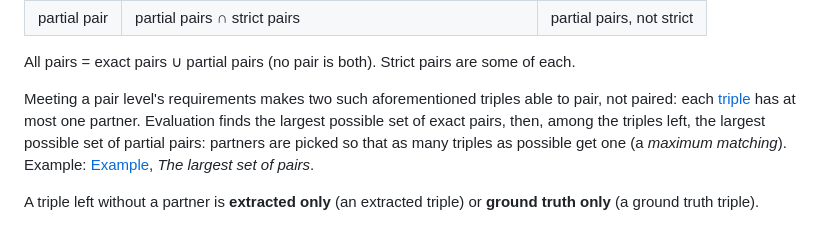
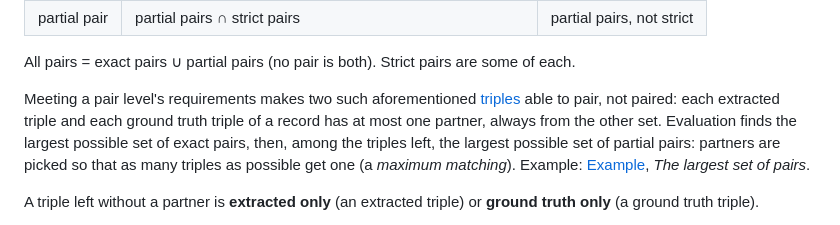
Before and after one commit to iulia-iordanescu/datanasagov_KG_proj, a Markdown page: 070_evaluate/metrics/pairs.md, the part around the change. Drawn GitHub-style.

Commit message:
pairs.md: each extracted triple and each ground truth triple of a record has at most one partner, always from the other set

```diff
--- a/070_evaluate/metrics/pairs.md
+++ b/070_evaluate/metrics/pairs.md
@@ -28,7 +28,7 @@ So every pair is exactly one of these four:
 
 All pairs = exact pairs ∪ partial pairs (no pair is both). Strict pairs are some of each.
 
-Meeting a pair level's requirements makes two such aforementioned triples able to pair, not paired: each [triple](../../docs/terminology.md#2-triples) has at most one partner. Evaluation finds the largest possible set of exact pairs, then, among the triples left, the largest possible set of partial pairs: partners are picked so that as many triples as possible get one (a *maximum matching*). Example: [Example](#example), *The largest set of pairs*.
+Meeting a pair level's requirements makes two such aforementioned [triples](../../docs/terminology.md#2-triples) able to pair, not paired: each extracted triple and each ground truth triple of a record has at most one partner, always from the other set. Evaluation finds the largest possible set of exact pairs, then, among the triples left, the largest possible set of partial pairs: partners are picked so that as many triples as possible get one (a *maximum matching*). Example: [Example](#example), *The largest set of pairs*.
 
 A triple left without a partner is **extracted only** (an extracted triple) or **ground truth only** (a ground truth triple).
 
```
